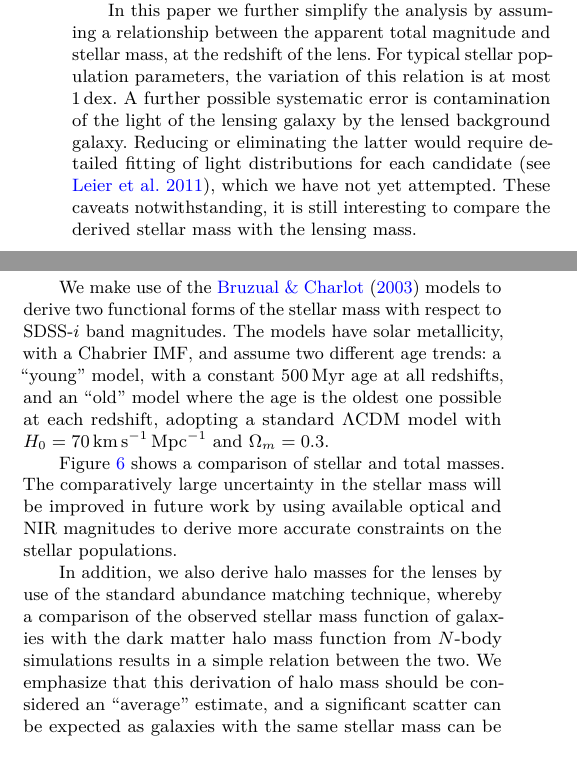
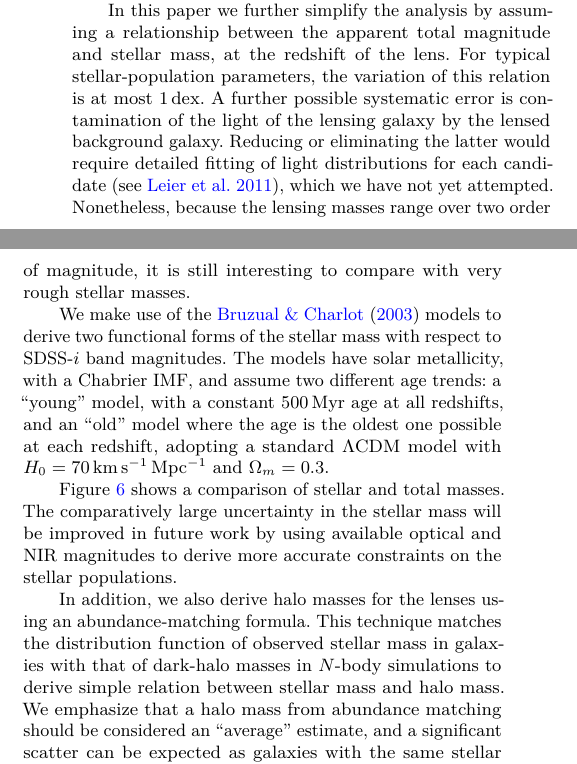
Before and after one commit to RafiKueng/p2, a LaTeX paper (paper2.tex, which reads parts/stelmass.tex): two parts of the columns of page 4 of 14, joined at a grey line, cut so that both start at the same text. Compiled offline with pdfLaTeX; a LaTeX package or settings file that is missing is left out.

Commit message:
edited stelmass

```diff
--- a/parts/stelmass.tex
+++ b/parts/stelmass.tex
@@ -9,17 +9,17 @@ estimates to within 0.3\,dex in $\log(\Mstel/\Msun)$ can be derived
 with a single colour, preferably tracing a rest-frame colour similar
 to $U-V$ \citep[see Fig.~1 of][]{2008MNRAS.383..857F}.
 
-%TODO PS
 In this paper we further simplify the analysis by assuming a
 relationship between the apparent total magnitude and stellar mass, at
-the redshift of the lens.  For typical stellar population parameters,
+the redshift of the lens.  For typical stellar-population parameters,
 the variation of this relation is at most 1\,dex.  A further possible
 systematic error is contamination of the light of the lensing galaxy
-by the lensed background galaxy.  Reducing or eliminating the latter would
-require detailed fitting of light distributions for each candidate
-\citep[see][]{2011ApJ...740...97L}, which we have not yet attempted.  These
-caveats notwithstanding, it is still interesting to compare the derived
-stellar mass with the lensing mass.
+by the lensed background galaxy.  Reducing or eliminating the latter
+would require detailed fitting of light distributions for each
+candidate \citep[see][]{2011ApJ...740...97L}, which we have not yet
+attempted.  Nonetheless, because the lensing masses range over two
+order of magnitude, it is still interesting to compare with very rough
+stellar masses.
 
 We make use of the \citet{2003MNRAS.344.1000B} models to derive two
 functional forms of the stellar mass with respect to SDSS-$i$ band
@@ -36,11 +36,10 @@ be improved in future work by using available optical and NIR
 magnitudes to derive more accurate constraints on the stellar
 populations.
 
-%TODO PS stellar amss function
-In addition, we also derive halo masses for the lenses by use of the
-standard abundance matching technique, whereby a comparison of the
-observed stellar mass function of galaxies with the dark matter halo
-mass function from $N$-body simulations results in a simple relation
-between the two. We emphasize that this derivation of halo mass should
-be considered an ``average'' estimate, and a significant scatter can
-be expected as galaxies with the same stellar mass can be found in
+In addition, we also derive halo masses for the lenses using an
+abundance-matching formula.  This technique matches the distribution
+function of observed stellar mass in galaxies with that of dark-halo
+masses in $N$-body simulations to derive simple relation between
+stellar mass and halo mass.  We emphasize that a halo mass from
+abundance matching should be considered an ``average'' estimate, and a
+significant scatter can be expected as galaxies with the same stellar
```
Also changed, not shown: parts/figures.tex (+7 -6 lines), parts/stelmass.tex (9 more changed lines).
